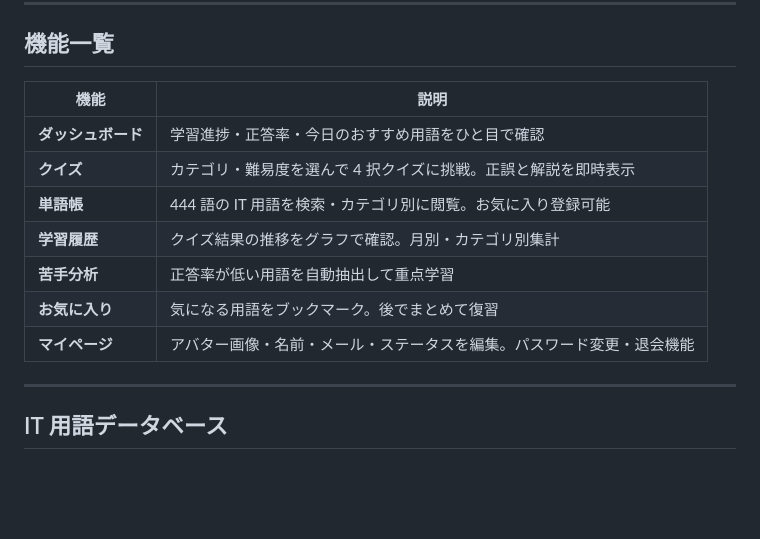
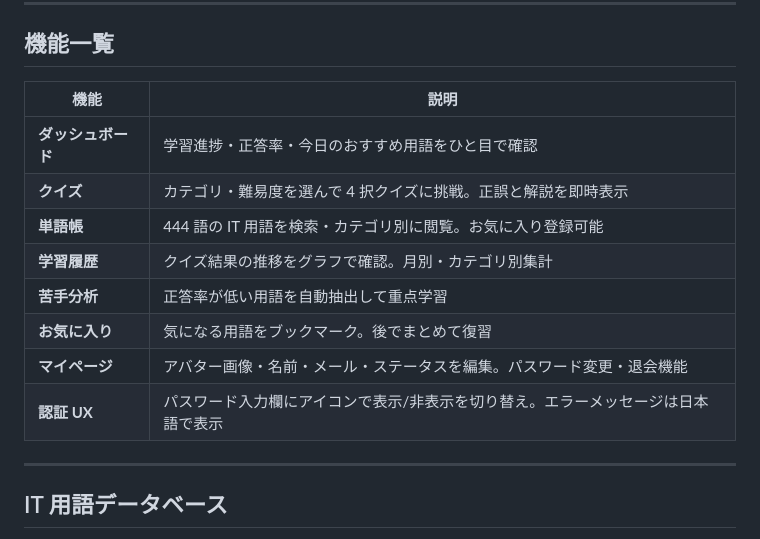
Before and after one commit to my-0709/it-learning-hub, a Markdown page: README.md, the part around one of its changes. Rendered like a GitHub page; blank space fills up the shorter version.

```diff
--- a/README.md
+++ b/README.md
@@ -102,15 +102,16 @@ AIを利用しながらも、要件整理・設計判断・実装方針の決定
 
 ## 機能一覧
 
-| 機能               | 説明                                                                   |
-| ------------------ | ---------------------------------------------------------------------- |
-| **ダッシュボード** | 学習進捗・正答率・今日のおすすめ用語をひと目で確認                     |
-| **クイズ**         | カテゴリ・難易度を選んで 4 択クイズに挑戦。正誤と解説を即時表示        |
-| **単語帳**         | 444 語の IT 用語を検索・カテゴリ別に閲覧。お気に入り登録可能           |
-| **学習履歴**       | クイズ結果の推移をグラフで確認。月別・カテゴリ別集計                   |
-| **苦手分析**       | 正答率が低い用語を自動抽出して重点学習                                 |
-| **お気に入り**     | 気になる用語をブックマーク。後でまとめて復習                           |
-| **マイページ**     | アバター画像・名前・メール・ステータスを編集。パスワード変更・退会機能 |
+| 機能               | 説明                                                                                     |
+| ------------------ | ---------------------------------------------------------------------------------------- |
+| **ダッシュボード** | 学習進捗・正答率・今日のおすすめ用語をひと目で確認                                       |
+| **クイズ**         | カテゴリ・難易度を選んで 4 択クイズに挑戦。正誤と解説を即時表示                          |
+| **単語帳**         | 444 語の IT 用語を検索・カテゴリ別に閲覧。お気に入り登録可能                             |
+| **学習履歴**       | クイズ結果の推移をグラフで確認。月別・カテゴリ別集計                                     |
+| **苦手分析**       | 正答率が低い用語を自動抽出して重点学習                                                   |
+| **お気に入り**     | 気になる用語をブックマーク。後でまとめて復習                                             |
+| **マイページ**     | アバター画像・名前・メール・ステータスを編集。パスワード変更・退会機能                   |
+| **認証 UX**        | パスワード入力欄にアイコンで表示/非表示を切り替え。エラーメッセージは日本語で表示         |
 
 ---
 
```
Also changed, not shown: other parts of README.md (+24 -11 lines).
